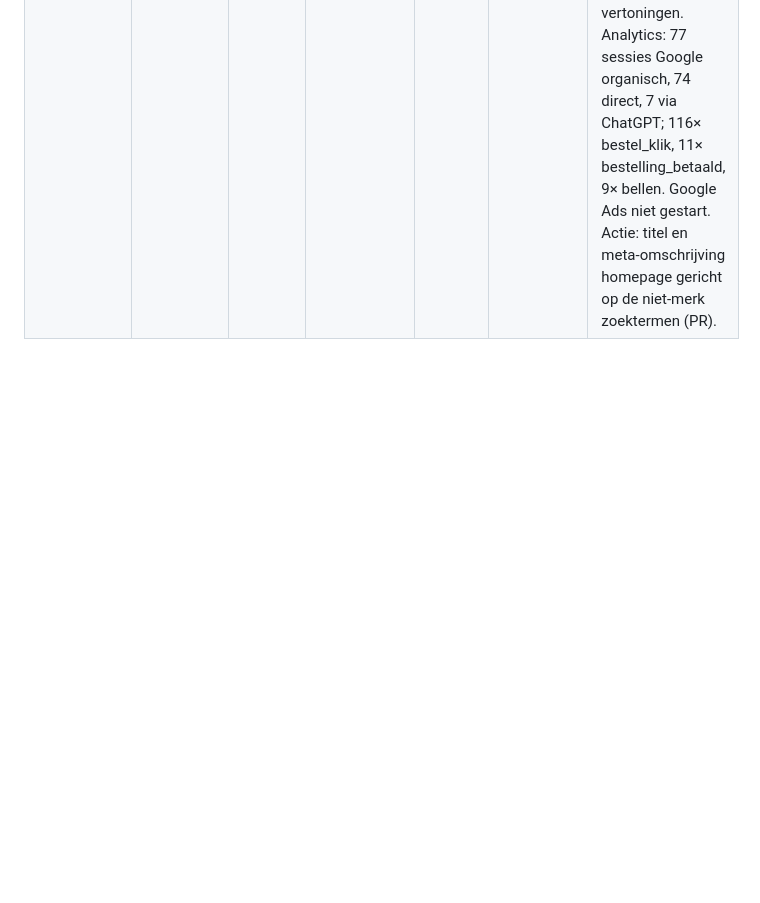
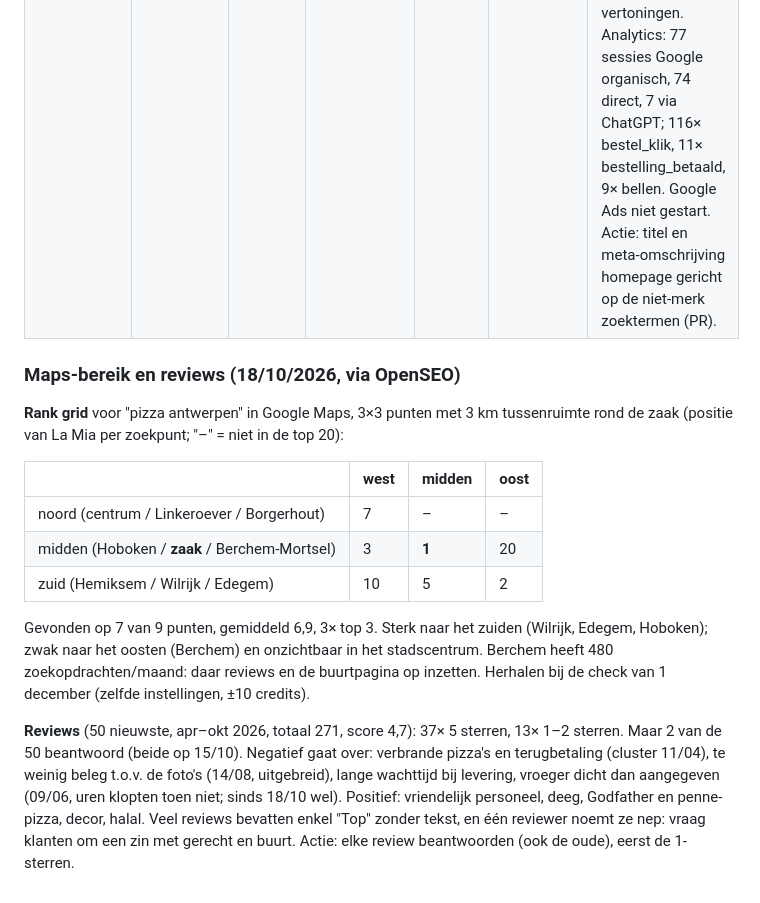
Before and after one commit to dvsvds/lamiapizzeria, a Markdown page: SEO.md, the part around the change. GitHub-like rendering; blank space fills up the shorter version.

Commit message:
SEO.md: Maps-bereik (rank grid) en reviewanalyse van 18 oktober (#99)
Claude-Session: https://claude.ai/code/session_015qZd492bkYugqpPFb9Cf2P

Co-authored-by: Claude <noreply@anthropic.com>

```diff
--- a/SEO.md
+++ b/SEO.md
@@ -264,3 +264,31 @@ manager; vergelijk telkens met de vorige rij.
 |---|---|---|---|---|---|---|
 | 01/10/2026 | 23–28 sep (7 d) | 10 | 7.350 | 2,4 | 24 | Nulmeting. 6.720 vertoningen op het losse woord "pizza" zonder klik (groot blok, niet bruikbaar). Klikken enkel op de eigen naam. "pizza antwerpen" 30 vertoningen / 0 klikken, "pasta" 102 / 0, "takeaway" 19 / 0, "pizza in hoboken" 1 / 1. Favicon zichtbaar in Google. Bedrijfsprofiel ingevuld. Google Ads nog niet gestart. Actie: bezorggebied-sectie met buurten (PR #79). |
 | 17/10/2026 | 18 sep – 15 okt (28 d), via Windsor.ai | 105 | 15.676 | 2,6 | 86 (28 d: 169 sessies) | Per week: 10 → 41 → 38 → 40 klikken; CTR van 0,14% naar 1,2%. Klikken vooral op de eigen naam (la mia pizzeria 16, la mia 13). Eerste buurtklikken: pizza hoboken 2 (59 vertoningen, pos. 2,5), pizza kiel 2 (pos. 1,4). Zonder klik maar op pagina 1: pizza antwerpen 191 (pos. 5,5), pizzeria antwerpen 76, take away/takeaway 143 (pos. 4), pizza near me 54, pizza abdijstraat 53. Buurtpagina's (live sinds ~10 okt) al geïndexeerd: 10–21 vertoningen elk, pos. 6,5 (Berchem) tot 23. order.html geïndexeerd: 5 klikken / 366 vertoningen. Analytics: 77 sessies Google organisch, 74 direct, 7 via ChatGPT; 116× bestel_klik, 11× bestelling_betaald, 9× bellen. Google Ads niet gestart. Actie: titel en meta-omschrijving homepage gericht op de niet-merk zoektermen (PR). |
+
+### Maps-bereik en reviews (18/10/2026, via OpenSEO)
+
+**Rank grid** voor "pizza antwerpen" in Google Maps, 3×3 punten met 3 km
+tussenruimte rond de zaak (positie van La Mia per zoekpunt; "–" = niet in de
+top 20):
+
+| | west | midden | oost |
+|---|---|---|---|
+| noord (centrum / Linkeroever / Borgerhout) | 7 | – | – |
+| midden (Hoboken / **zaak** / Berchem-Mortsel) | 3 | **1** | 20 |
+| zuid (Hemiksem / Wilrijk / Edegem) | 10 | 5 | 2 |
+
+Gevonden op 7 van 9 punten, gemiddeld 6,9, 3× top 3. Sterk naar het zuiden
+(Wilrijk, Edegem, Hoboken); zwak naar het oosten (Berchem) en onzichtbaar in
+het stadscentrum. Berchem heeft 480 zoekopdrachten/maand: daar reviews en de
+buurtpagina op inzetten. Herhalen bij de check van 1 december (zelfde
+instellingen, ±10 credits).
+
+**Reviews** (50 nieuwste, apr–okt 2026, totaal 271, score 4,7): 37× 5 sterren,
+13× 1–2 sterren. Maar 2 van de 50 beantwoord (beide op 15/10). Negatief gaat
+over: verbrande pizza's en terugbetaling (cluster 11/04), te weinig beleg
+t.o.v. de foto's (14/08, uitgebreid), lange wachttijd bij levering, vroeger
+dicht dan aangegeven (09/06, uren klopten toen niet; sinds 18/10 wel). Positief:
+vriendelijk personeel, deeg, Godfather en penne-pizza, decor, halal. Veel
+reviews bevatten enkel "Top" zonder tekst, en één reviewer noemt ze nep: vraag
+klanten om een zin met gerecht en buurt. Actie: elke review beantwoorden
+(ook de oude), eerst de 1-sterren.
```
